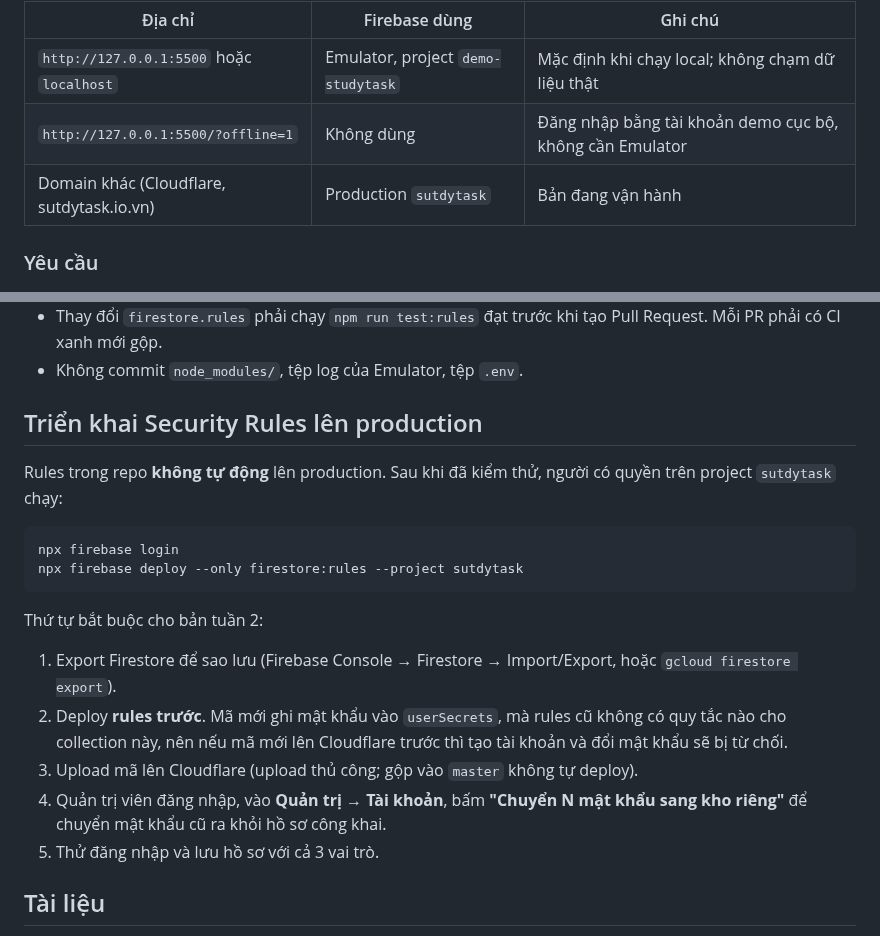
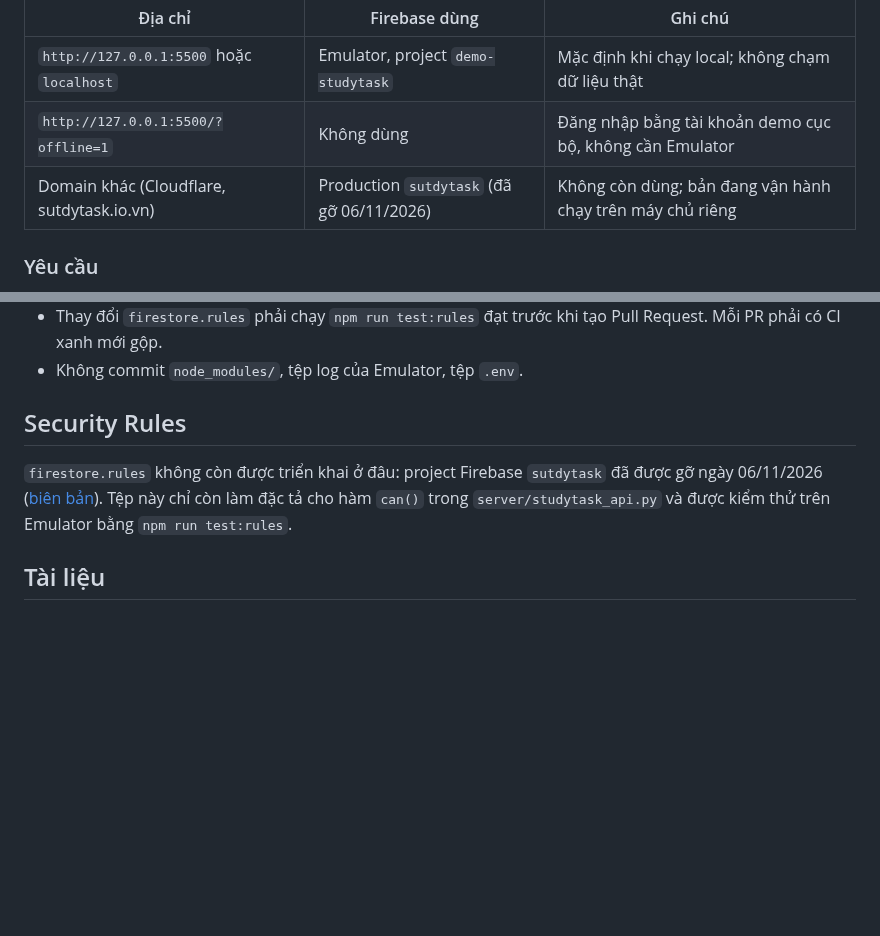
Before and after one commit to NguyenThanhTung301020/Nhom-5_Studytask, a Markdown page: README.md, 2 parts joined by grey strips. GitHub-like rendering; blank space fills up the shorter version.

````diff
--- a/README.md
+++ b/README.md
@@ -41,7 +41,7 @@ docs/                           Báo cáo tuần, nhật ký AI, phân tích, th
 |---|---|---|
 | `http://127.0.0.1:5500` hoặc `localhost` | Emulator, project `demo-studytask` | Mặc định khi chạy local; không chạm dữ liệu thật |
 | `http://127.0.0.1:5500/?offline=1` | Không dùng | Đăng nhập bằng tài khoản demo cục bộ, không cần Emulator |
-| Domain khác (Cloudflare, sutdytask.io.vn) | Production `sutdytask` | Bản đang vận hành |
+| Domain khác (Cloudflare, sutdytask.io.vn) | Production `sutdytask` (đã gỡ 06/11/2026) | Không còn dùng; bản đang vận hành chạy trên máy chủ riêng |
 
 ### Yêu cầu
 
@@ -147,22 +147,9 @@ npm run test:rules
 - Thay đổi `firestore.rules` phải chạy `npm run test:rules` đạt trước khi tạo Pull Request. Mỗi PR phải có CI xanh mới gộp.
 - Không commit `node_modules/`, tệp log của Emulator, tệp `.env`.
 
-## Triển khai Security Rules lên production
+## Security Rules
 
-Rules trong repo **không tự động** lên production. Sau khi đã kiểm thử, người có quyền trên project `sutdytask` chạy:
-
-```bash
-npx firebase login
-npx firebase deploy --only firestore:rules --project sutdytask
-```
-
-Thứ tự bắt buộc cho bản tuần 2:
-
-1. Export Firestore để sao lưu (Firebase Console → Firestore → Import/Export, hoặc `gcloud firestore export`).
-2. Deploy **rules trước**. Mã mới ghi mật khẩu vào `userSecrets`, mà rules cũ không có quy tắc nào cho collection này, nên nếu mã mới lên Cloudflare trước thì tạo tài khoản và đổi mật khẩu sẽ bị từ chối.
-3. Upload mã lên Cloudflare (upload thủ công; gộp vào `master` không tự deploy).
-4. Quản trị viên đăng nhập, vào **Quản trị → Tài khoản**, bấm **"Chuyển N mật khẩu sang kho riêng"** để chuyển mật khẩu cũ ra khỏi hồ sơ công khai.
-5. Thử đăng nhập và lưu hồ sơ với cả 3 vai trò.
+`firestore.rules` không còn được triển khai ở đâu: project Firebase `sutdytask` đã được gỡ ngày 06/11/2026 ([biên bản](docs/van-hanh/02-bien-ban-go-firebase-sutdytask.md)). Tệp này chỉ còn làm đặc tả cho hàm `can()` trong `server/studytask_api.py` và được kiểm thử trên Emulator bằng `npm run test:rules`.
 
 ## Tài liệu
 
````
Also changed, not shown: docs/thiet-ke/06-chuyen-firebase-sang-may-chu-rieng.md (+2 -1 lines), docs/van-hanh/02-bien-ban-go-firebase-sutdytask.md (added, +68 -0 lines).
